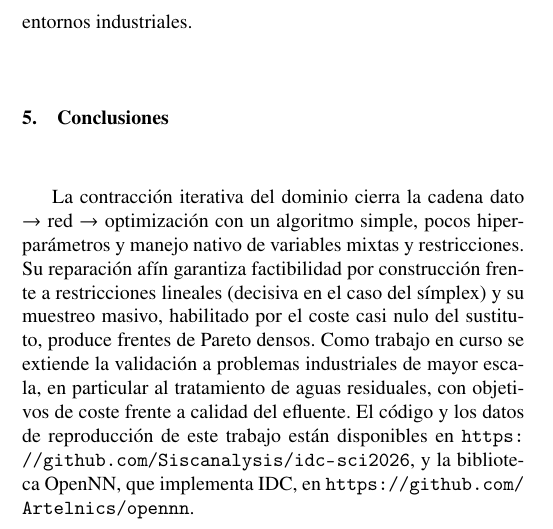
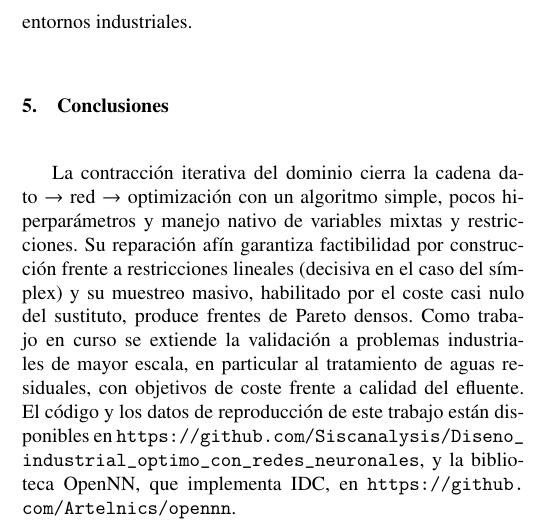
Before and after one commit to Siscanalysis/idc-sci2026, a LaTeX document (paper/second_version/main.tex): part of one column of page 5 of 6, cut so that both start at the same text. Compiled offline with pdfLaTeX.

Commit message:
Update reproduction repo URL, README funding statement

```diff
--- a/paper/second_version/main.tex
+++ b/paper/second_version/main.tex
@@ -456,8 +456,9 @@ Como trabajo en curso se extiende la validación a problemas industriales
 de mayor escala, en particular al tratamiento de aguas residuales, con
 objetivos de coste frente a calidad del efluente. El código y los datos de
 reproducción de este trabajo están disponibles en
-\url{https://github.com/Siscanalysis/idc-sci2026}, y la biblioteca OpenNN,
-que implementa IDC, en \url{https://github.com/Artelnics/opennn}.
+\url{https://github.com/Siscanalysis/Diseno_industrial_optimo_con_redes_neuronales},
+y la biblioteca OpenNN, que implementa IDC, en
+\url{https://github.com/Artelnics/opennn}.
 
 % =============================================================================
 \section*{Agradecimientos}
```
Also changed, not shown: README.md, paper/second_version/main.pdf.
